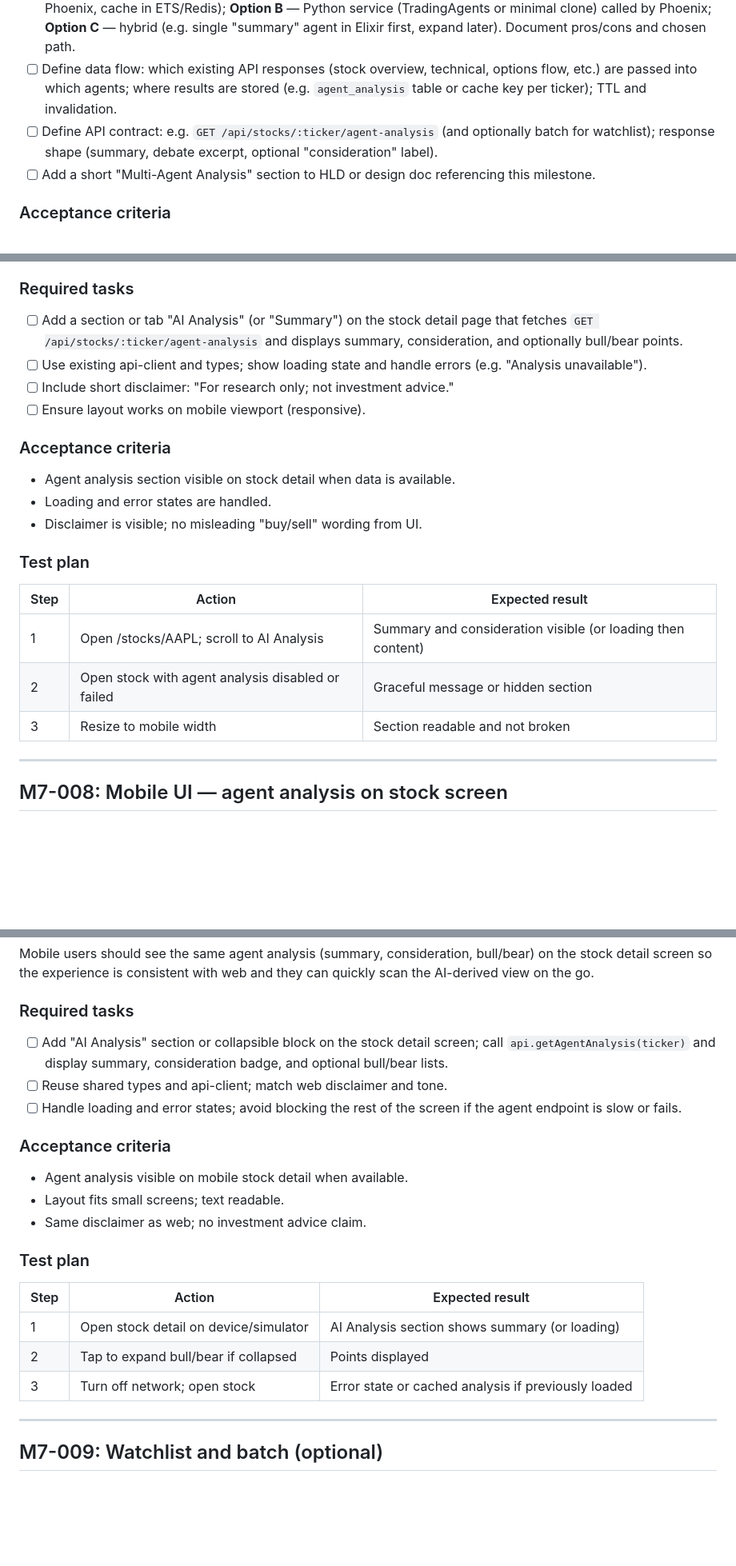
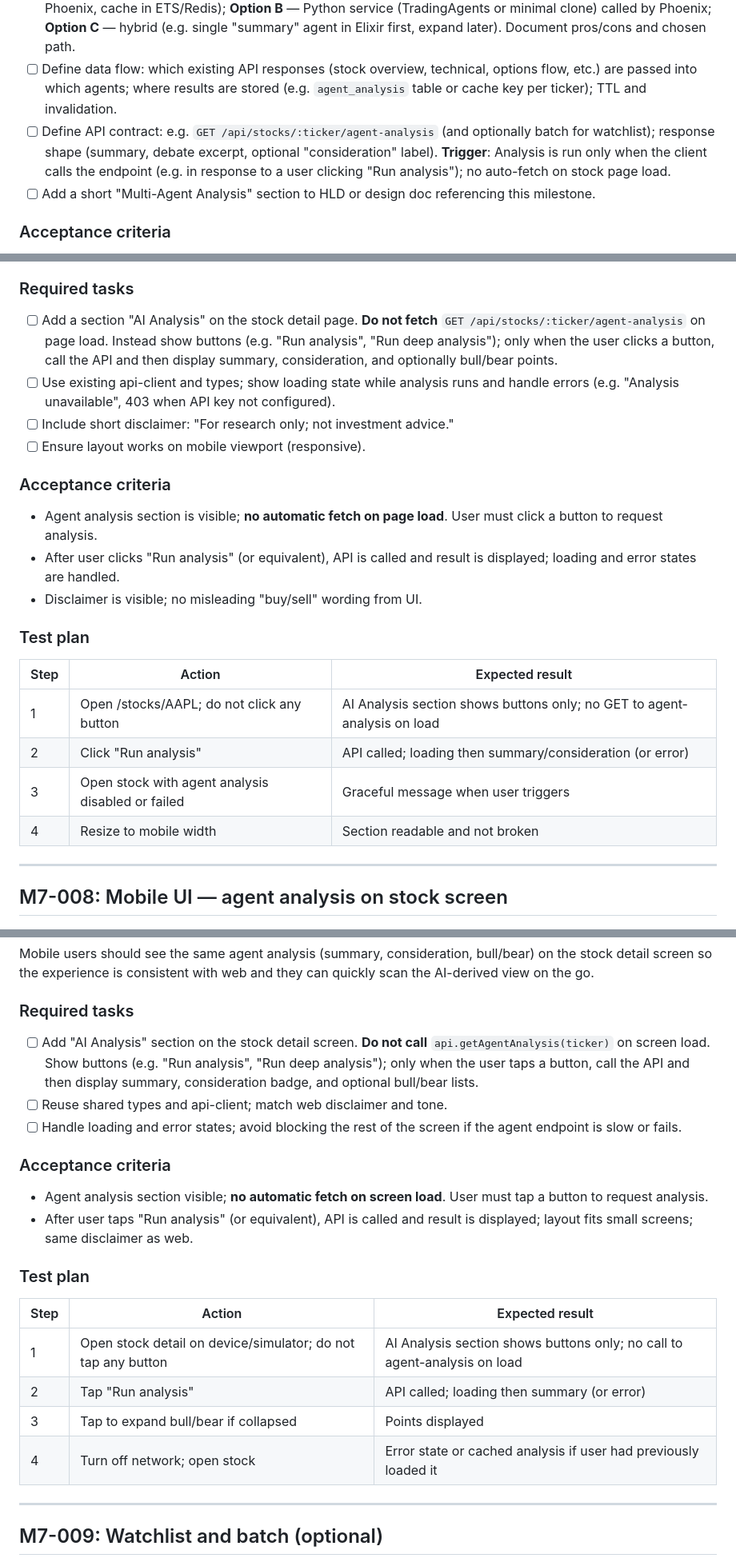
Before and after one commit to two-pint/mnml_trade, a Markdown page: docs/milestones/milestone_7.md, 3 parts joined by grey strips. Shown at 80% size. Drawn GitHub-style; blank space fills up the shorter version.

Commit message:
update milestone 7

```diff
--- a/docs/milestones/milestone_7.md
+++ b/docs/milestones/milestone_7.md
@@ -20,7 +22,7 @@ Before building, we need a clear design: how agent roles map to our existing dat
 - [ ] Document TradingAgents-style roles relevant to our stack: **Technical Analyst** (our indicators + price), **Fundamental/Sentiment** (M3 data when available; or summary from overview), **Institutional Analyst** (options flow, dark pool from Unusual Whales), **Researcher** (bull/bear debate over analyst outputs), **Trader Agent** (synthesized view → optional "consideration" or paper-trade suggestion), **Risk** (guardrails, optional approval).
 - [ ] Decide integration approach: **Option A** — Elixir-native (HTTP client to OpenAI/Claude/etc., orchestration in Phoenix, cache in ETS/Redis); **Option B** — Python service (TradingAgents or minimal clone) called by Phoenix; **Option C** — hybrid (e.g. single "summary" agent in Elixir first, expand later). Document pros/cons and chosen path.
 - [ ] Define data flow: which existing API responses (stock overview, technical, options flow, etc.) are passed into which agents; where results are stored (e.g. `agent_analysis` table or cache key per ticker); TTL and invalidation.
-- [ ] Define API contract: e.g. `GET /api/stocks/:ticker/agent-analysis` (and optionally batch for watchlist); response shape (summary, debate excerpt, optional "consideration" label).
+- [ ] Define API contract: e.g. `GET /api/stocks/:ticker/agent-analysis` (and optionally batch for watchlist); response shape (summary, debate excerpt, optional "consideration" label). **Trigger**: Analysis is run only when the client calls the endpoint (e.g. in response to a user clicking "Run analysis"); no auto-fetch on stock page load.
 - [ ] Add a short "Multi-Agent Analysis" section to HLD or design doc referencing this milestone.
 
 ### Acceptance criteria
@@ -193,22 +195,23 @@ Web and mobile need a stable endpoint and types to display the multi-agent analy
 The stock detail page should show the synthesized agent analysis: summary paragraph, optional bull/bear bullets, and consideration badge. This gives users a single place to read both raw data (tabs) and the LLM-derived narrative.
 
 ### Required tasks
-- [ ] Add a section or tab "AI Analysis" (or "Summary") on the stock detail page that fetches `GET /api/stocks/:ticker/agent-analysis` and displays summary, consideration, and optionally bull/bear points.
-- [ ] Use existing api-client and types; show loading state and handle errors (e.g. "Analysis unavailable").
+- [ ] Add a section "AI Analysis" on the stock detail page. **Do not fetch** `GET /api/stocks/:ticker/agent-analysis` on page load. Instead show buttons (e.g. "Run analysis", "Run deep analysis"); only when the user clicks a button, call the API and then display summary, consideration, and optionally bull/bear points.
+- [ ] Use existing api-client and types; show loading state while analysis runs and handle errors (e.g. "Analysis unavailable", 403 when API key not configured).
 - [ ] Include short disclaimer: "For research only; not investment advice."
 - [ ] Ensure layout works on mobile viewport (responsive).
 
 ### Acceptance criteria
-- Agent analysis section visible on stock detail when data is available.
-- Loading and error states are handled.
+- Agent analysis section is visible; **no automatic fetch on page load**. User must click a button to request analysis.
+- After user clicks "Run analysis" (or equivalent), API is called and result is displayed; loading and error states are handled.
 - Disclaimer is visible; no misleading "buy/sell" wording from UI.
 
 ### Test plan
 | Step | Action | Expected result |
 |------|--------|-----------------|
-| 1 | Open /stocks/AAPL; scroll to AI Analysis | Summary and consideration visible (or loading then content) |
-| 2 | Open stock with agent analysis disabled or failed | Graceful message or hidden section |
-| 3 | Resize to mobile width | Section readable and not broken |
+| 1 | Open /stocks/AAPL; do not click any button | AI Analysis section shows buttons only; no GET to agent-analysis on load |
+| 2 | Click "Run analysis" | API called; loading then summary/consideration (or error) |
+| 3 | Open stock with agent analysis disabled or failed | Graceful message when user triggers |
+| 4 | Resize to mobile width | Section readable and not broken |
 
 ---
 
@@ -222,21 +225,21 @@ The stock detail page should show the synthesized agent analysis: summary paragr
 Mobile users should see the same agent analysis (summary, consideration, bull/bear) on the stock detail screen so the experience is consistent with web and they can quickly scan the AI-derived view on the go.
 
 ### Required tasks
-- [ ] Add "AI Analysis" section or collapsible block on the stock detail screen; call `api.getAgentAnalysis(ticker)` and display summary, consideration badge, and optional bull/bear lists.
+- [ ] Add "AI Analysis" section on the stock detail screen. **Do not call** `api.getAgentAnalysis(ticker)` on screen load. Show buttons (e.g. "Run analysis", "Run deep analysis"); only when the user taps a button, call the API and then display summary, consideration badge, and optional bull/bear lists.
 - [ ] Reuse shared types and api-client; match web disclaimer and tone.
 - [ ] Handle loading and error states; avoid blocking the rest of the screen if the agent endpoint is slow or fails.
 
 ### Acceptance criteria
-- Agent analysis visible on mobile stock detail when available.
-- Layout fits small screens; text readable.
-- Same disclaimer as web; no investment advice claim.
+- Agent analysis section visible; **no automatic fetch on screen load**. User must tap a button to request analysis.
+- After user taps "Run analysis" (or equivalent), API is called and result is displayed; layout fits small screens; same disclaimer as web.
 
 ### Test plan
 | Step | Action | Expected result |
 |------|--------|-----------------|
-| 1 | Open stock detail on device/simulator | AI Analysis section shows summary (or loading) |
-| 2 | Tap to expand bull/bear if collapsed | Points displayed |
-| 3 | Turn off network; open stock | Error state or cached analysis if previously loaded |
+| 1 | Open stock detail on device/simulator; do not tap any button | AI Analysis section shows buttons only; no call to agent-analysis on load |
+| 2 | Tap "Run analysis" | API called; loading then summary (or error) |
+| 3 | Tap to expand bull/bear if collapsed | Points displayed |
+| 4 | Turn off network; open stock | Error state or cached analysis if user had previously loaded it |
 
 ---
 
```
Also changed, not shown: other parts of docs/milestones/milestone_7.md (+6 -4 lines).
